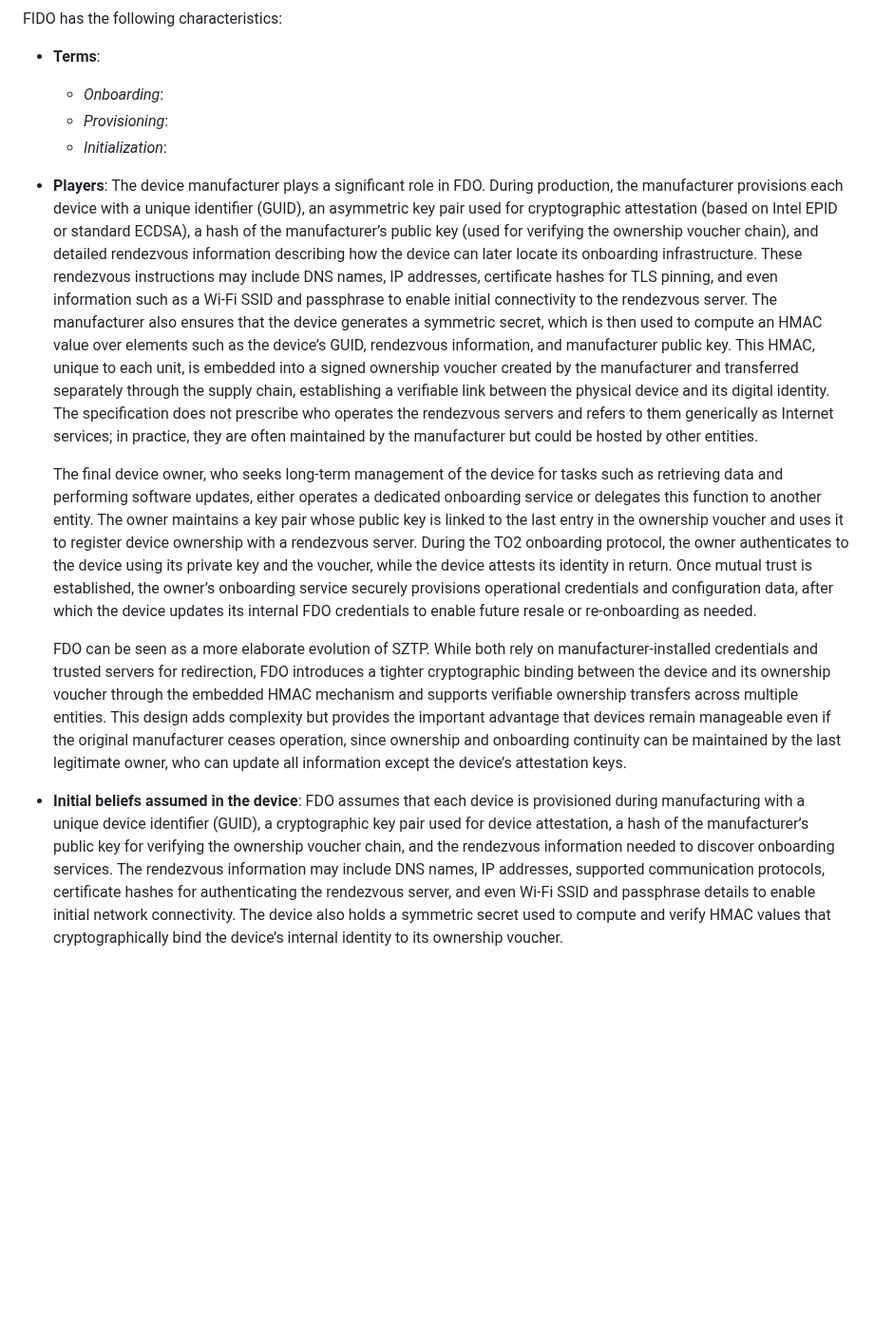
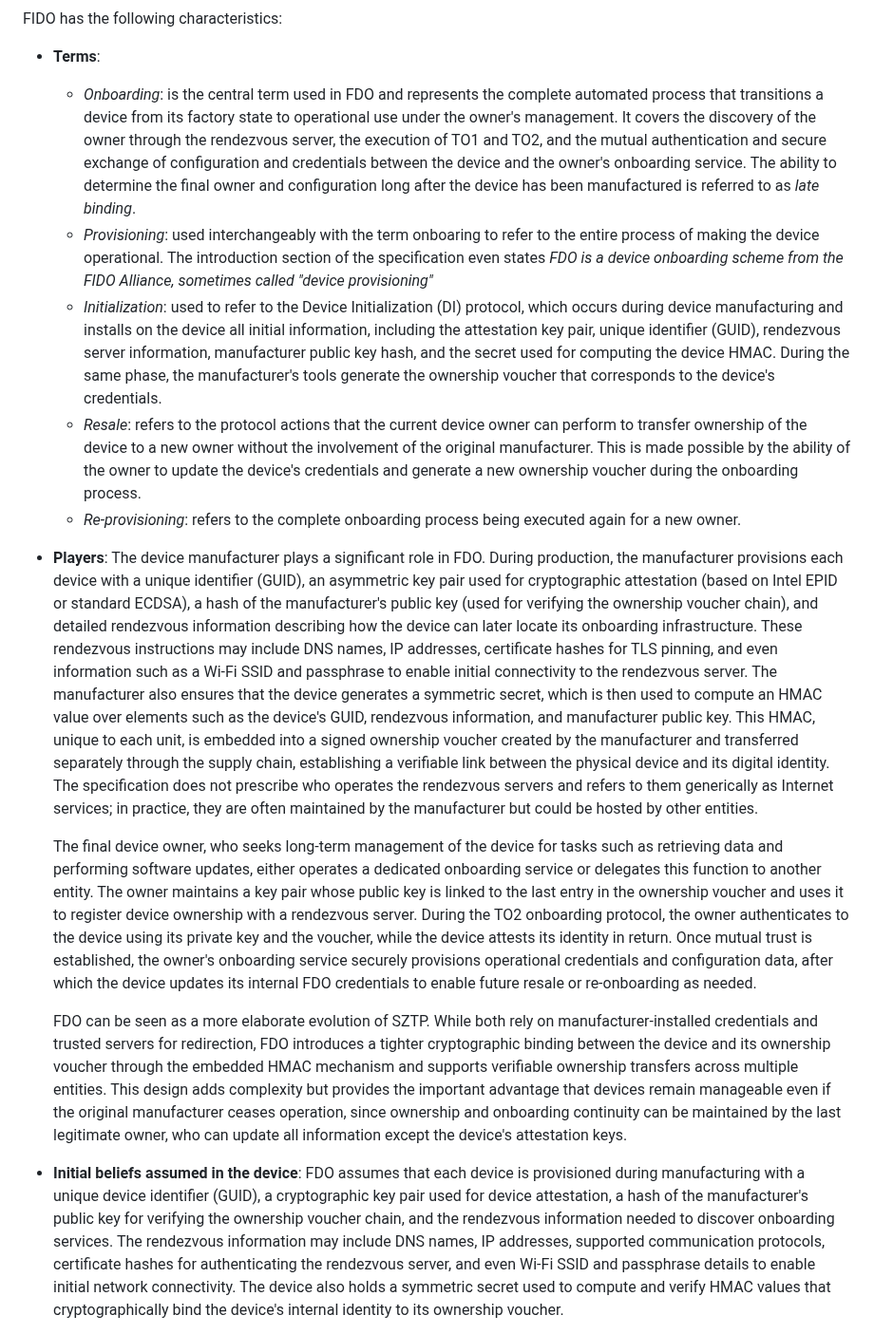
Before and after one commit to t2trg/security-setup-iot-devices, a Markdown page: draft-irtf-t2trg-security-setup-iot-devices.md, the part around one of its changes. Shown at 95% size. Rendered like a GitHub page; blank space fills up the shorter version.

Commit message:
FDO section is now ready.

```diff
--- a/draft-irtf-t2trg-security-setup-iot-devices.md
+++ b/draft-irtf-t2trg-security-setup-iot-devices.md
@@ -398,15 +398,17 @@ When a device is unboxed and powered on by the new owner, the device discovers a
 FIDO has the following characteristics:
 
   * **Terms**:
-    * *Onboarding*:
-    * *Provisioning*:
-    * *Initialization*:
+    * *Onboarding*: is the central term used in FDO and represents the complete automated process that transitions a device from its factory state to operational use under the owner's management. It covers the discovery of the owner through the rendezvous server, the execution of TO1 and TO2, and the mutual authentication and secure exchange of configuration and credentials between the device and the owner's onboarding service. The ability to determine the final owner and configuration long after the device has been manufactured is referred to as *late binding*.
+    * *Provisioning*: used interchangeably with the term onboaring to refer to the entire process of making the device operational. The introduction section of the specification even states *FDO is a device onboarding scheme from the FIDO Alliance, sometimes called "device provisioning"*
+    * *Initialization*: used to refer to the Device Initialization (DI) protocol, which occurs during device manufacturing and installs on the device all initial information, including the attestation key pair, unique identifier (GUID), rendezvous server information, manufacturer public key hash, and the secret used for computing the device HMAC. During the same phase, the manufacturer's tools generate the ownership voucher that corresponds to the device's credentials.
+    * *Resale*: refers to the protocol actions that the current device owner can perform to transfer ownership of the device to a new owner without the involvement of the original manufacturer. This is made possible by the ability of the owner to update the device's credentials and generate a new ownership voucher during the onboarding process.
+    * *Re-provisioning*: refers to the complete onboarding process being executed again for a new owner.
 
-  * **Players**: The device manufacturer plays a significant role in FDO. During production, the manufacturer provisions each device with a unique identifier (GUID), an asymmetric key pair used for cryptographic attestation (based on Intel EPID or standard ECDSA), a hash of the manufacturer’s public key (used for verifying the ownership voucher chain), and detailed rendezvous information describing how the device can later locate its onboarding infrastructure. These rendezvous instructions may include DNS names, IP addresses, certificate hashes for TLS pinning, and even information such as a Wi-Fi SSID and passphrase to enable initial connectivity to the rendezvous server. The manufacturer also ensures that the device generates a symmetric secret, which is then used to compute an HMAC value over elements such as the device’s GUID, rendezvous information, and manufacturer public key. This HMAC, unique to each unit, is embedded into a signed ownership voucher created by the manufacturer and transferred separately through the supply chain, establishing a verifiable link between the physical device and its digital identity. The specification does not prescribe who operates the rendezvous servers and refers to them generically as Internet services; in practice, they are often maintained by the manufacturer but could be hosted by other entities.
+  * **Players**: The device manufacturer plays a significant role in FDO. During production, the manufacturer provisions each device with a unique identifier (GUID), an asymmetric key pair used for cryptographic attestation (based on Intel EPID or standard ECDSA), a hash of the manufacturer's public key (used for verifying the ownership voucher chain), and detailed rendezvous information describing how the device can later locate its onboarding infrastructure. These rendezvous instructions may include DNS names, IP addresses, certificate hashes for TLS pinning, and even information such as a Wi-Fi SSID and passphrase to enable initial connectivity to the rendezvous server. The manufacturer also ensures that the device generates a symmetric secret, which is then used to compute an HMAC value over elements such as the device's GUID, rendezvous information, and manufacturer public key. This HMAC, unique to each unit, is embedded into a signed ownership voucher created by the manufacturer and transferred separately through the supply chain, establishing a verifiable link between the physical device and its digital identity. The specification does not prescribe who operates the rendezvous servers and refers to them generically as Internet services; in practice, they are often maintained by the manufacturer but could be hosted by other entities.
 
-    The final device owner, who seeks long-term management of the device for tasks such as retrieving data and performing software updates, either operates a dedicated onboarding service or delegates this function to another entity. The owner maintains a key pair whose public key is linked to the last entry in the ownership voucher and uses it to register device ownership with a rendezvous server. During the TO2 onboarding protocol, the owner authenticates to the device using its private key and the voucher, while the device attests its identity in return. Once mutual trust is established, the owner’s onboarding service securely provisions operational credentials and configuration data, after which the device updates its internal FDO credentials to enable future resale or re-onboarding as needed.
+    The final device owner, who seeks long-term management of the device for tasks such as retrieving data and performing software updates, either operates a dedicated onboarding service or delegates this function to another entity. The owner maintains a key pair whose public key is linked to the last entry in the ownership voucher and uses it to register device ownership with a rendezvous server. During the TO2 onboarding protocol, the owner authenticates to the device using its private key and the voucher, while the device attests its identity in return. Once mutual trust is established, the owner's onboarding service securely provisions operational credentials and configuration data, after which the device updates its internal FDO credentials to enable future resale or re-onboarding as needed.
 
-    FDO can be seen as a more elaborate evolution of SZTP. While both rely on manufacturer-installed credentials and trusted servers for redirection, FDO introduces a tighter cryptographic binding between the device and its ownership voucher through the embedded HMAC mechanism and supports verifiable ownership transfers across multiple entities. This design adds complexity but provides the important advantage that devices remain manageable even if the original manufacturer ceases operation, since ownership and onboarding continuity can be maintained by the last legitimate owner, who can update all information except the device’s attestation keys.
+    FDO can be seen as a more elaborate evolution of SZTP. While both rely on manufacturer-installed credentials and trusted servers for redirection, FDO introduces a tighter cryptographic binding between the device and its ownership voucher through the embedded HMAC mechanism and supports verifiable ownership transfers across multiple entities. This design adds complexity but provides the important advantage that devices remain manageable even if the original manufacturer ceases operation, since ownership and onboarding continuity can be maintained by the last legitimate owner, who can update all information except the device's attestation keys.
 
-  * **Initial beliefs assumed in the device**: FDO assumes that each device is provisioned during manufacturing with a unique device identifier (GUID), a cryptographic key pair used for device attestation, a hash of the manufacturer’s public key for verifying the ownership voucher chain, and the rendezvous information needed to discover onboarding services. The rendezvous information may include DNS names, IP addresses, supported communication protocols, certificate hashes for authenticating the rendezvous server, and even Wi-Fi SSID and passphrase details to enable initial network connectivity. The device also holds a symmetric secret used to compute and verify HMAC values that cryptographically bind the device’s internal identity to its ownership voucher.
+  * **Initial beliefs assumed in the device**: FDO assumes that each device is provisioned during manufacturing with a unique device identifier (GUID), a cryptographic key pair used for device attestation, a hash of the manufacturer's public key for verifying the ownership voucher chain, and the rendezvous information needed to discover onboarding services. The rendezvous information may include DNS names, IP addresses, supported communication protocols, certificate hashes for authenticating the rendezvous server, and even Wi-Fi SSID and passphrase details to enable initial network connectivity. The device also holds a symmetric secret used to compute and verify HMAC values that cryptographically bind the device's internal identity to its ownership voucher.
 
```
Also changed, not shown: other parts of draft-irtf-t2trg-security-setup-iot-devices.md (+4 -4 lines).
